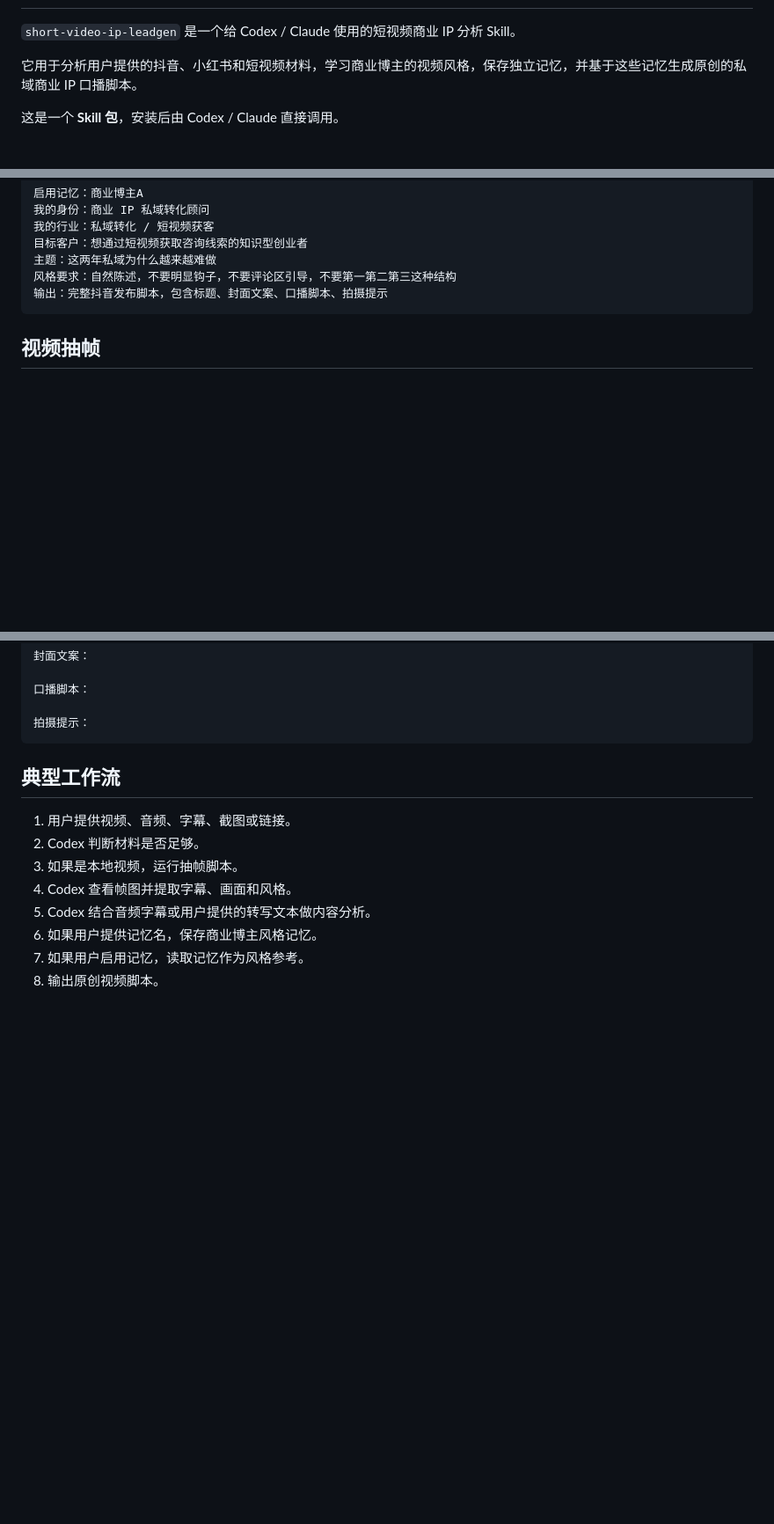
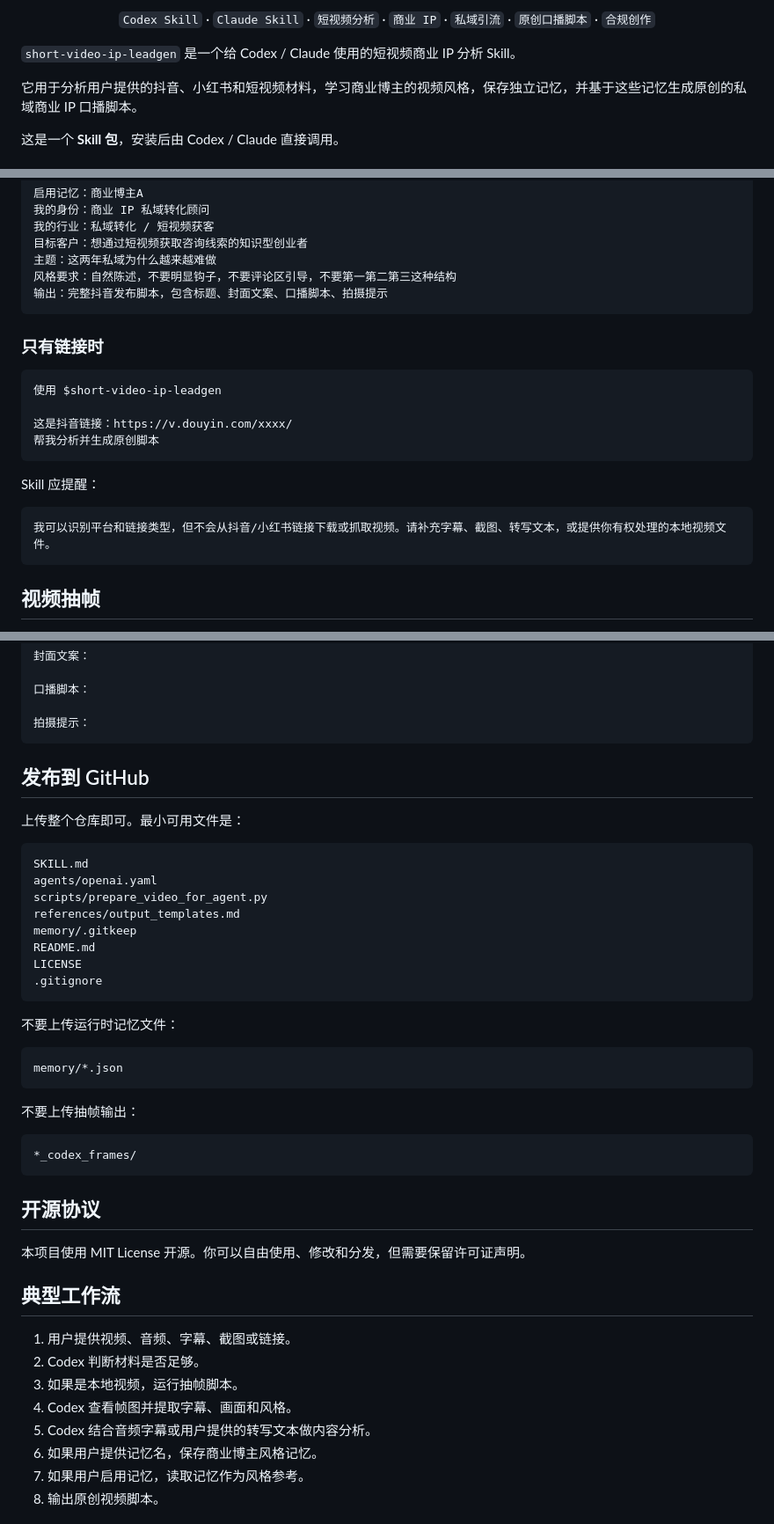
Before and after one commit to RelayX-Zhou/short-video-ip-leadgen-, a Markdown page: README.md, 3 parts joined by grey strips. Shown at 88% size. GitHub-like rendering; blank space fills up the shorter version.

````diff
--- a/README.md
+++ b/README.md
@@ -2,3 +17,18 @@
+<p align="center">
+  <code>Codex Skill</code>
+  ·
+  <code>Claude Skill</code>
+  ·
+  <code>短视频分析</code>
+  ·
+  <code>商业 IP</code>
+  ·
+  <code>私域引流</code>
+  ·
+  <code>原创口播脚本</code>
+  ·
+  <code>合规创作</code>
+</p>
 
 `short-video-ip-leadgen` 是一个给 Codex / Claude 使用的短视频商业 IP 分析 Skill。
 
@@ -110,6 +141,20 @@ C:\Users\33162\.codex\skills\short-video-ip-leadgen\SKILL.md
 输出：完整抖音发布脚本，包含标题、封面文案、口播脚本、拍摄提示
 ```
 
+### 只有链接时
+
+```text
+使用 $short-video-ip-leadgen
+
+这是抖音链接：https://v.douyin.com/xxxx/
+帮我分析并生成原创脚本
+```
+
+Skill 应提醒：
+
+```text
+我可以识别平台和链接类型，但不会从抖音/小红书链接下载或抓取视频。请补充字幕、截图、转写文本，或提供你有权处理的本地视频文件。
+```
 
 ## 视频抽帧
 
@@ -230,6 +275,36 @@ memory/商业博主B.json
 拍摄提示：
 ```
 
+## 发布到 GitHub
+
+上传整个仓库即可。最小可用文件是：
+
+```text
+SKILL.md
+agents/openai.yaml
+scripts/prepare_video_for_agent.py
+references/output_templates.md
+memory/.gitkeep
+README.md
+LICENSE
+.gitignore
+```
+
+不要上传运行时记忆文件：
+
+```text
+memory/*.json
+```
+
+不要上传抽帧输出：
+
+```text
+*_codex_frames/
+```
+
+## 开源协议
+
+本项目使用 MIT License 开源。你可以自由使用、修改和分发，但需要保留许可证声明。
 
 ## 典型工作流
 
````
Also changed, not shown: other parts of README.md (+17 -1 lines).
